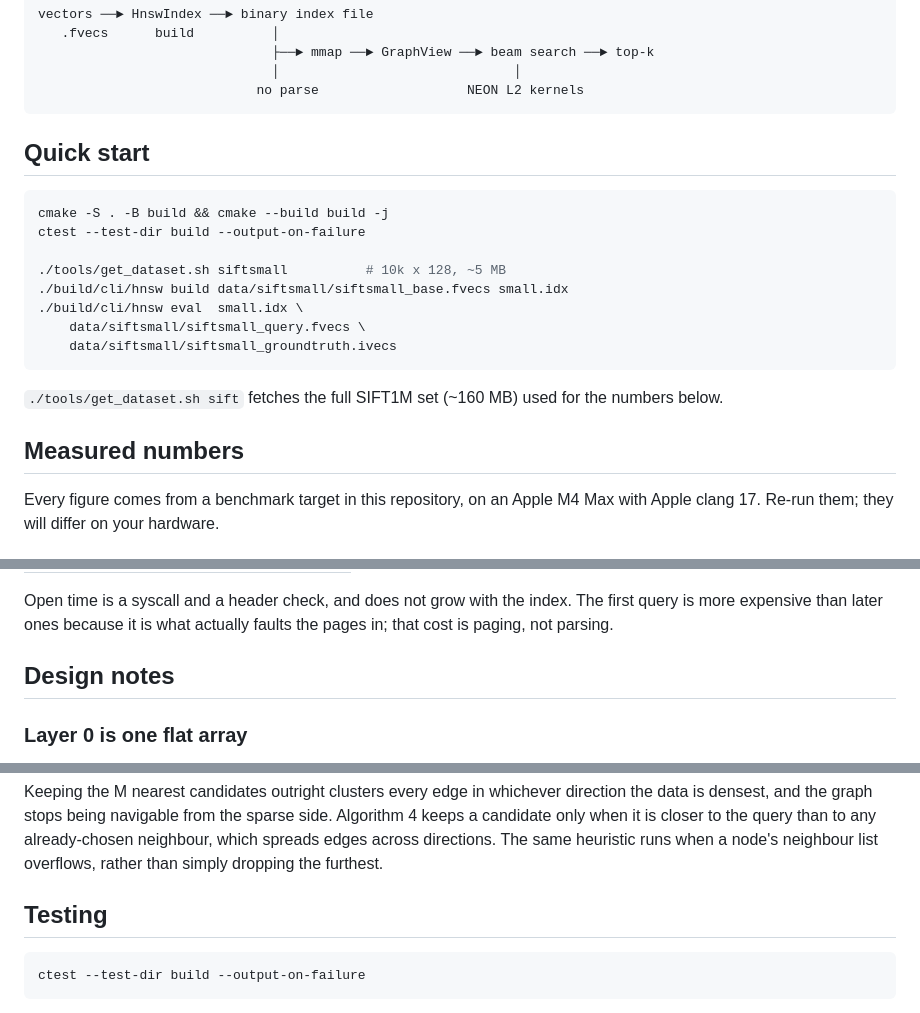
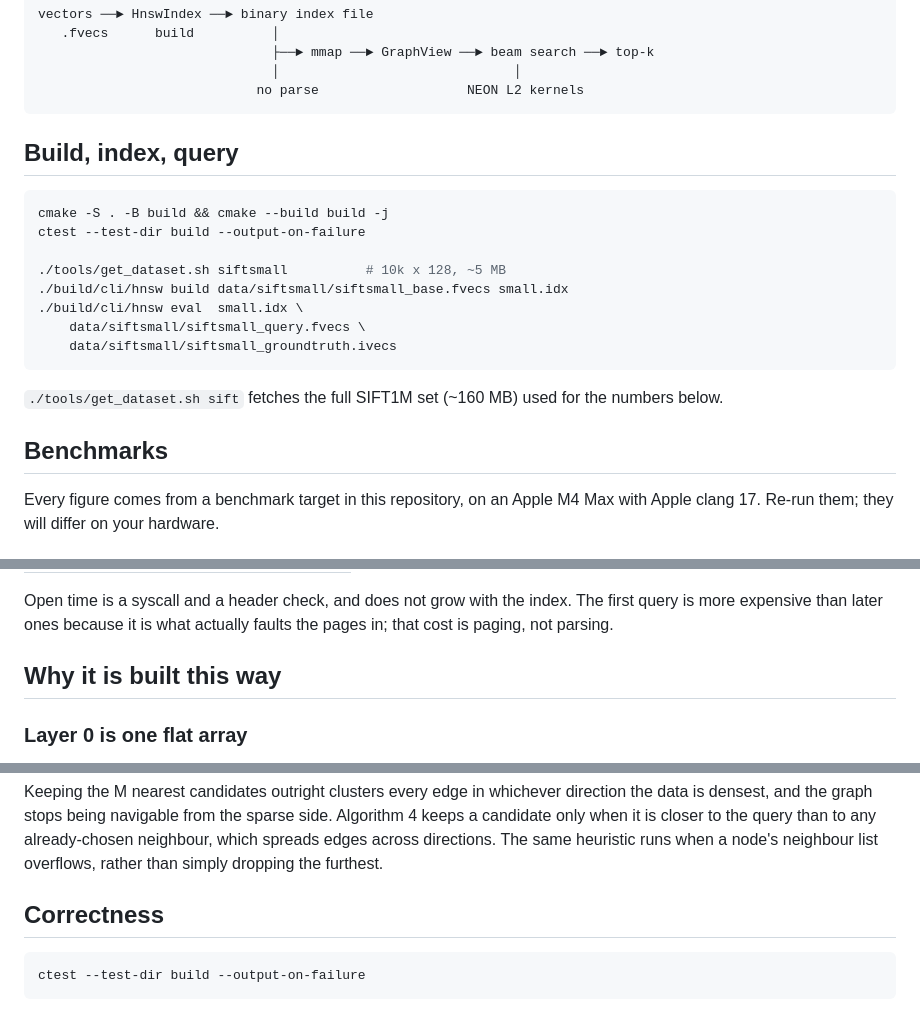
Before and after one commit to g-charan/hnsw-cpp, a Markdown page: README.md, 3 parts joined by grey strips. GitHub-like rendering.

Commit message:
docs: give the readme sections names that fit this project
The comments naming a deliberate ceiling read better as plain prose than as a
pointing the reader at a comment.

````diff
--- a/README.md
+++ b/README.md
@@ -16,7 +16,7 @@ vectors ──► HnswIndex ──► binary index file
                             no parse                   NEON L2 kernels
 ```
 
-## Quick start
+## Build, index, query
 
 ```bash
 cmake -S . -B build && cmake --build build -j
@@ -32,7 +32,7 @@ ctest --test-dir build --output-on-failure
 `./tools/get_dataset.sh sift` fetches the full SIFT1M set (~160 MB) used for the
 numbers below.
 
-## Measured numbers
+## Benchmarks
 
 Every figure comes from a benchmark target in this repository, on an Apple M4
 Max with Apple clang 17. Re-run them; they will differ on your hardware.
@@ -122,7 +122,7 @@ Open time is a syscall and a header check, and does not grow with the index.
 The first query is more expensive than later ones because it is what actually
 faults the pages in; that cost is paging, not parsing.
 
-## Design notes
+## Why it is built this way
 
 ### Layer 0 is one flat array
 
@@ -166,7 +166,7 @@ than to any already-chosen neighbour, which spreads edges across directions.
 The same heuristic runs when a node's neighbour list overflows, rather than
 simply dropping the furthest.
 
-## Testing
+## Correctness
 
 ```bash
 ctest --test-dir build --output-on-failure
````
